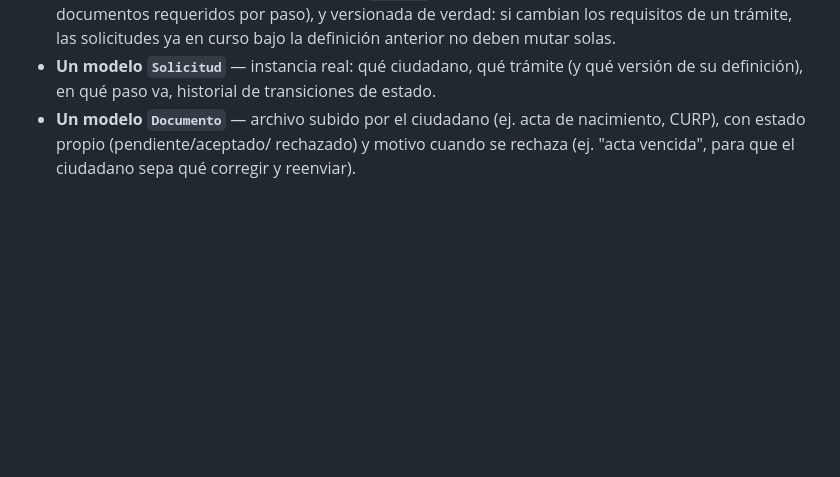
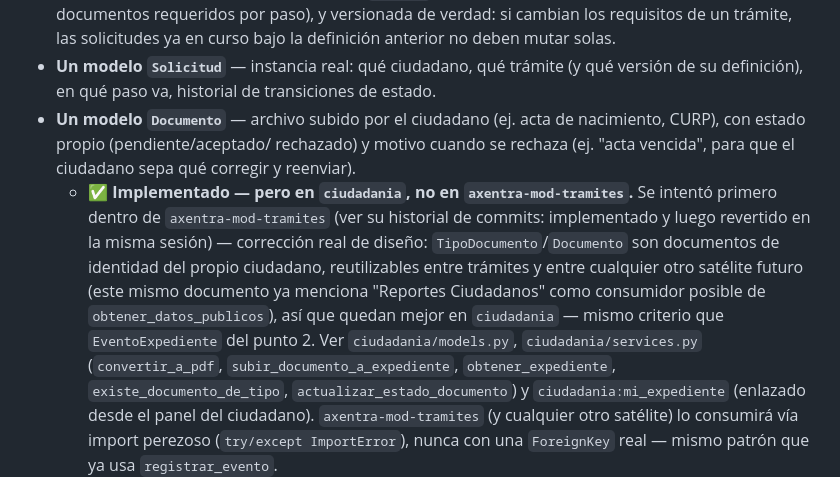
Before and after one commit to IvanBarillas/axentra-ciudadania, a Markdown page: docs/apps/panel-ciudadano-y-flujo-de-solicitudes.md, the part around the change. Rendered like a GitHub page; blank space fills up the shorter version.

Commit message:
docs: registra que el expediente del ciudadano vive en ciudadania, no en tramites
Complementa el commit anterior con el motivo real de la corrección de
diseño (revertido primero en axentra-mod-tramites).

Co-Authored-By: Claude Sonnet 5 <noreply@anthropic.com>

```diff
--- a/docs/apps/panel-ciudadano-y-flujo-de-solicitudes.md
+++ b/docs/apps/panel-ciudadano-y-flujo-de-solicitudes.md
@@ -116,6 +116,23 @@ tiene detalles concretos, no es solo "que se pueda iniciar un trámite":
   de nacimiento, CURP), con estado propio (pendiente/aceptado/
   rechazado) y motivo cuando se rechaza (ej. "acta vencida", para que
   el ciudadano sepa qué corregir y reenviar).
+  - **✅ Implementado — pero en `ciudadania`, no en
+    `axentra-mod-tramites`.** Se intentó primero dentro de
+    `axentra-mod-tramites` (ver su historial de commits: implementado
+    y luego revertido en la misma sesión) — corrección real de diseño:
+    `TipoDocumento`/`Documento` son documentos de identidad del propio
+    ciudadano, reutilizables entre trámites y entre cualquier otro
+    satélite futuro (este mismo documento ya menciona "Reportes
+    Ciudadanos" como consumidor posible de `obtener_datos_publicos`),
+    así que quedan mejor en `ciudadania` — mismo criterio que
+    `EventoExpediente` del punto 2. Ver `ciudadania/models.py`,
+    `ciudadania/services.py` (`convertir_a_pdf`,
+    `subir_documento_a_expediente`, `obtener_expediente`,
+    `existe_documento_de_tipo`, `actualizar_estado_documento`) y
+    `ciudadania:mi_expediente` (enlazado desde el panel del ciudadano).
+    `axentra-mod-tramites` (y cualquier otro satélite) lo consumirá
+    vía import perezoso (`try/except ImportError`), nunca con una
+    `ForeignKey` real — mismo patrón que ya usa `registrar_evento`.
   - **Detalle adicional del cliente (misma sesión, 2026-09-15):** los
     documentos que suba un ciudadano pueden llegar en formatos
     diversos (foto/imagen, PDF, etc.). En vez de que el sistema tenga
```
